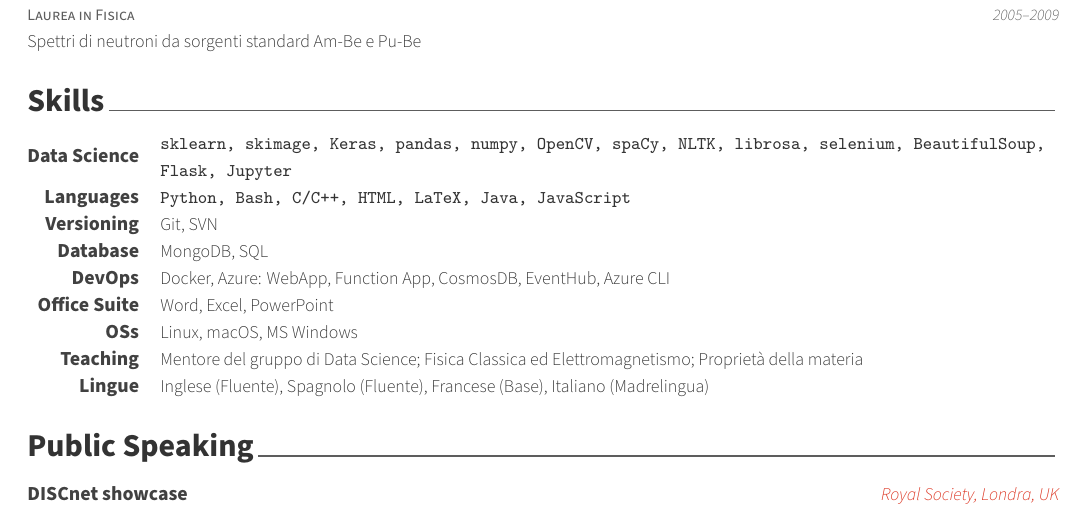
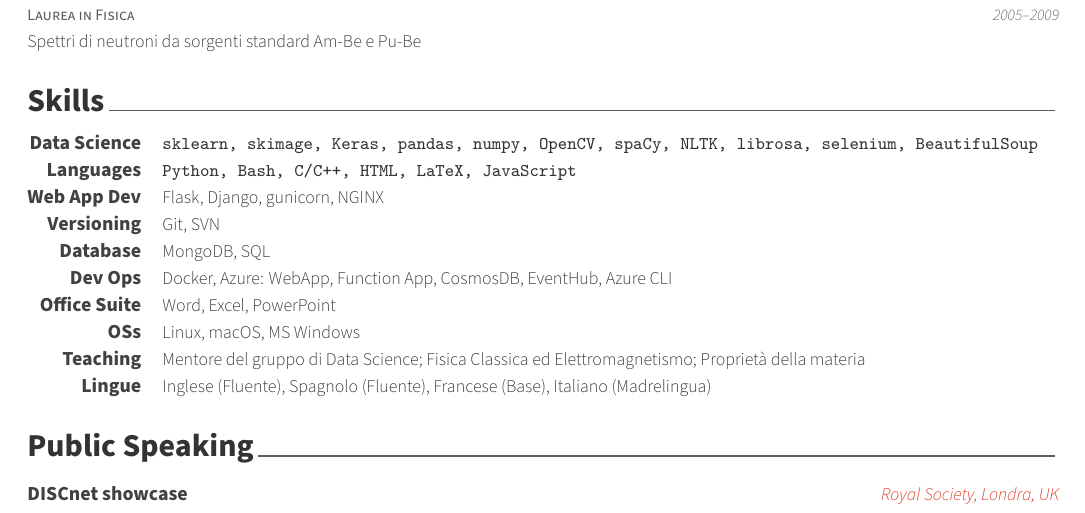
Before and after one commit to fabriziomiano/tex-cv, a LaTeX CV (cv-it.tex, which reads sections/it/skills.tex): part of page 2 of 3, cut so that both start at the same text. Compiled offline with XeLaTeX.

Commit message:
update skill section

```diff
--- a/sections/it/skills.tex
+++ b/sections/it/skills.tex
@@ -10,18 +10,20 @@
 \begin{cvskills}
   \cvskill{Data Science}{
     \texttt{sklearn, skimage, Keras, pandas, numpy, OpenCV, spaCy,
-      NLTK, librosa, selenium, BeautifulSoup, Flask, Jupyter}}
+      NLTK, librosa, selenium, BeautifulSoup}}
 %---------------------------------------------------------
   \cvskill
     {Languages}
-    {\texttt{Python, Bash, C/C++, HTML, LaTeX, Java, JavaScript}}
+    {\texttt{Python, Bash, C/C++, HTML, LaTeX, JavaScript}}
+%---------------------------------------------------------
+  \cvskill{Web App Dev}{Flask, Django, gunicorn, NGINX}
 %---------------------------------------------------------
   \cvskill{Versioning}{Git, SVN}
 %---------------------------------------------------------
   \cvskill{Database}{MongoDB, SQL}
 %---------------------------------------------------------
   \cvskill
-    {DevOps}
+    {Dev Ops}
     {Docker, Azure: WebApp, Function App, CosmosDB, EventHub, Azure CLI}
 %---------------------------------------------------------
   \cvskill
```
Also changed, not shown: sections/en/skills.tex (+5 -3 lines).
